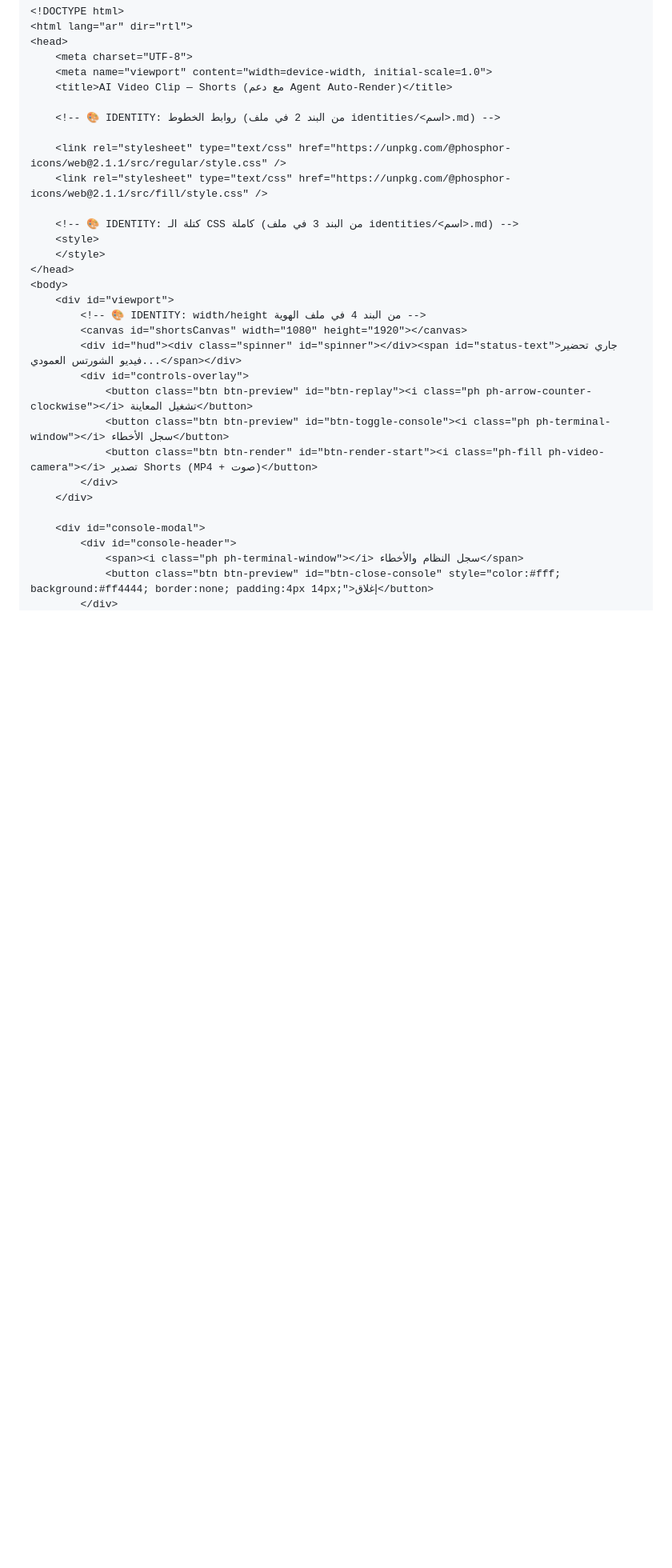
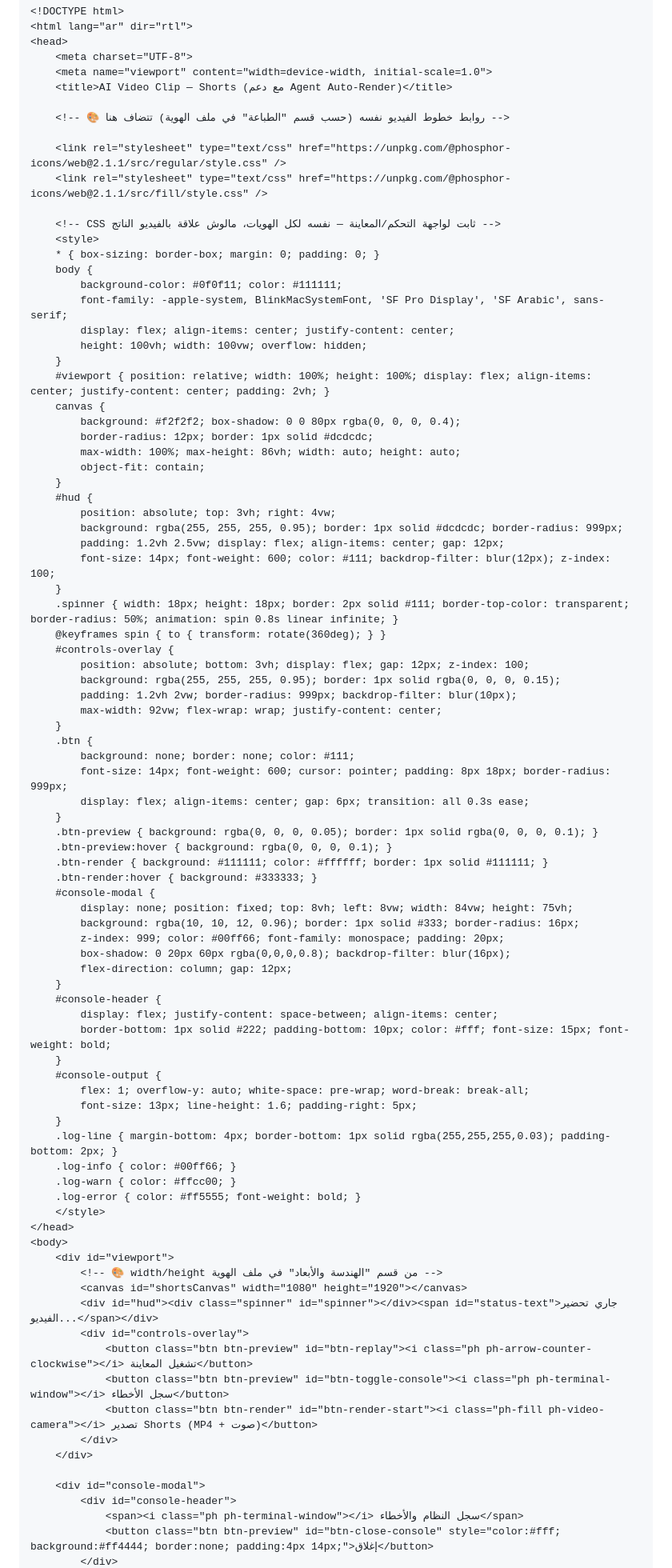
Before and after one commit to mo7ammedreyad1/Islam-agent, a Markdown page: AGENTS.md, the part around one of its changes. Shown at 80% size. Drawn GitHub-style; blank space fills up the shorter version.

```diff
--- a/AGENTS.md
+++ b/AGENTS.md
@@ -474,20 +418,76 @@ const url = "https://www.everyayah.com/data/Alafasy_128kbps/112001.mp3";
     <meta name="viewport" content="width=device-width, initial-scale=1.0">
     <title>AI Video Clip — Shorts (مع دعم Agent Auto-Render)</title>
 
-    <!-- 🎨 IDENTITY: روابط الخطوط (من البند 2 في ملف identities/<اسم>.md) -->
+    <!-- 🎨 روابط خطوط الفيديو نفسه (حسب قسم "الطباعة" في ملف الهوية) تتضاف هنا -->
 
     <link rel="stylesheet" type="text/css" href="https://unpkg.com/@phosphor-icons/web@2.1.1/src/regular/style.css" />
     <link rel="stylesheet" type="text/css" href="https://unpkg.com/@phosphor-icons/web@2.1.1/src/fill/style.css" />
 
-    <!-- 🎨 IDENTITY: كتلة الـ CSS كاملة (من البند 3 في ملف identities/<اسم>.md) -->
+    <!-- CSS ثابت لواجهة التحكم/المعاينة — نفسه لكل الهويات، مالوش علاقة بالفيديو الناتج -->
     <style>
+    * { box-sizing: border-box; margin: 0; padding: 0; }
+    body {
+        background-color: #0f0f11; color: #111111;
+        font-family: -apple-system, BlinkMacSystemFont, 'SF Pro Display', 'SF Arabic', sans-serif;
+        display: flex; align-items: center; justify-content: center;
+        height: 100vh; width: 100vw; overflow: hidden;
+    }
+    #viewport { position: relative; width: 100%; height: 100%; display: flex; align-items: center; justify-content: center; padding: 2vh; }
+    canvas {
+        background: #f2f2f2; box-shadow: 0 0 80px rgba(0, 0, 0, 0.4);
+        border-radius: 12px; border: 1px solid #dcdcdc;
+        max-width: 100%; max-height: 86vh; width: auto; height: auto;
+        object-fit: contain;
+    }
+    #hud {
+        position: absolute; top: 3vh; right: 4vw;
+        background: rgba(255, 255, 255, 0.95); border: 1px solid #dcdcdc; border-radius: 999px;
+        padding: 1.2vh 2.5vw; display: flex; align-items: center; gap: 12px;
+        font-size: 14px; font-weight: 600; color: #111; backdrop-filter: blur(12px); z-index: 100;
+    }
+    .spinner { width: 18px; height: 18px; border: 2px solid #111; border-top-color: transparent; border-radius: 50%; animation: spin 0.8s linear infinite; }
+    @keyframes spin { to { transform: rotate(360deg); } }
+    #controls-overlay {
+        position: absolute; bottom: 3vh; display: flex; gap: 12px; z-index: 100;
+        background: rgba(255, 255, 255, 0.95); border: 1px solid rgba(0, 0, 0, 0.15);
+        padding: 1.2vh 2vw; border-radius: 999px; backdrop-filter: blur(10px);
+        max-width: 92vw; flex-wrap: wrap; justify-content: center;
+    }
+    .btn {
+        background: none; border: none; color: #111;
+        font-size: 14px; font-weight: 600; cursor: pointer; padding: 8px 18px; border-radius: 999px;
+        display: flex; align-items: center; gap: 6px; transition: all 0.3s ease;
+    }
+    .btn-preview { background: rgba(0, 0, 0, 0.05); border: 1px solid rgba(0, 0, 0, 0.1); }
+    .btn-preview:hover { background: rgba(0, 0, 0, 0.1); }
+    .btn-render { background: #111111; color: #ffffff; border: 1px solid #111111; }
+    .btn-render:hover { background: #333333; }
+    #console-modal {
+        display: none; position: fixed; top: 8vh; left: 8vw; width: 84vw; height: 75vh;
+        background: rgba(10, 10, 12, 0.96); border: 1px solid #333; border-radius: 16px;
+        z-index: 999; color: #00ff66; font-family: monospace; padding: 20px;
+        box-shadow: 0 20px 60px rgba(0,0,0,0.8); backdrop-filter: blur(16px);
+        flex-direction: column; gap: 12px;
+    }
+    #console-header {
+        display: flex; justify-content: space-between; align-items: center;
+        border-bottom: 1px solid #222; padding-bottom: 10px; color: #fff; font-size: 15px; font-weight: bold;
+    }
+    #console-output {
+        flex: 1; overflow-y: auto; white-space: pre-wrap; word-break: break-all;
+        font-size: 13px; line-height: 1.6; padding-right: 5px;
+    }
+    .log-line { margin-bottom: 4px; border-bottom: 1px solid rgba(255,255,255,0.03); padding-bottom: 2px; }
+    .log-info { color: #00ff66; }
+    .log-warn { color: #ffcc00; }
+    .log-error { color: #ff5555; font-weight: bold; }
     </style>
 </head>
 <body>
     <div id="viewport">
-        <!-- 🎨 IDENTITY: width/height من البند 4 في ملف الهوية -->
+        <!-- 🎨 width/height من قسم "الهندسة والأبعاد" في ملف الهوية -->
         <canvas id="shortsCanvas" width="1080" height="1920"></canvas>
-        <div id="hud"><div class="spinner" id="spinner"></div><span id="status-text">جاري تحضير فيديو الشورتس العمودي...</span></div>
+        <div id="hud"><div class="spinner" id="spinner"></div><span id="status-text">جاري تحضير الفيديو...</span></div>
         <div id="controls-overlay">
             <button class="btn btn-preview" id="btn-replay"><i class="ph ph-arrow-counter-clockwise"></i> تشغيل المعاينة</button>
             <button class="btn btn-preview" id="btn-toggle-console"><i class="ph ph-terminal-window"></i> سجل الأخطاء</button>
```
Also changed, not shown: other parts of AGENTS.md (+157 -162 lines).
